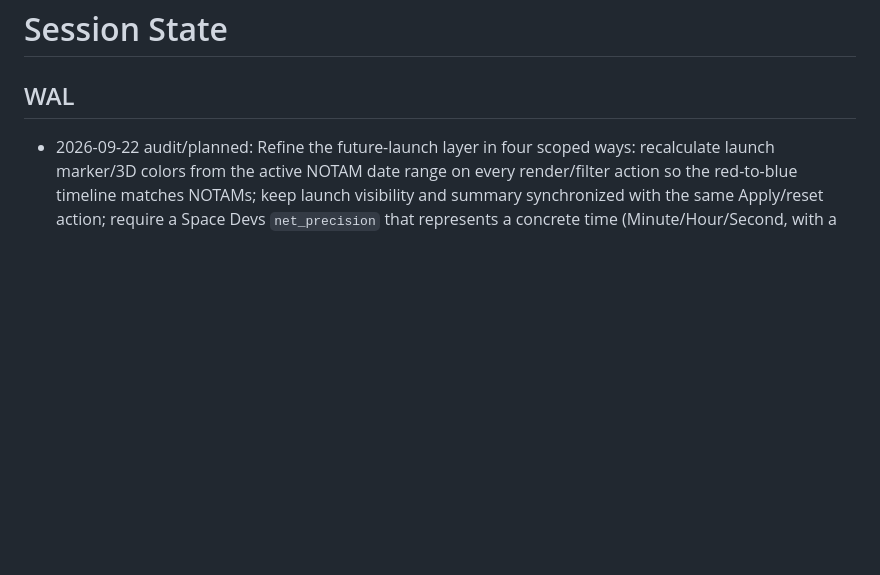
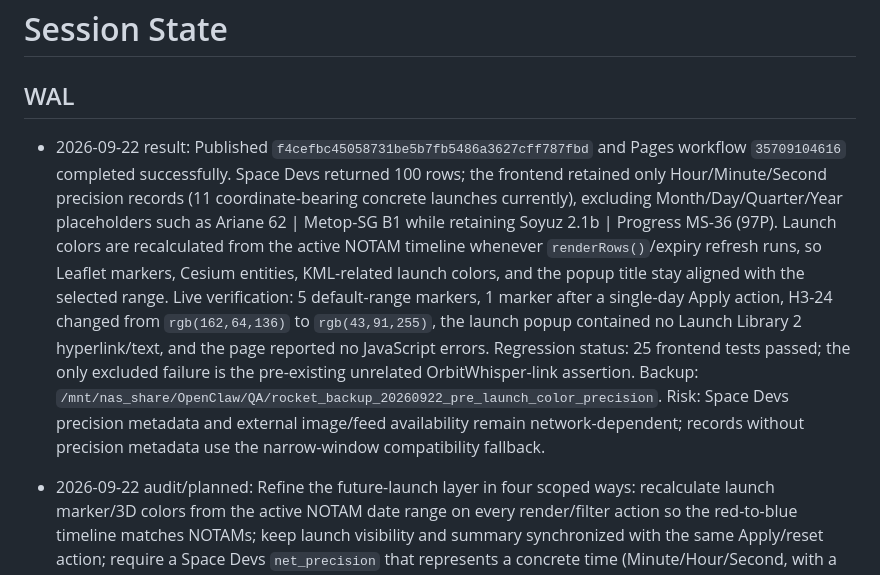
Before and after one commit to lzq1206/notam-whisper, a Markdown page: SESSION-STATE.md, the part around the change. Rendered like a GitHub page; blank space fills up the shorter version.

Commit message:
Record launch filter and color deployment verification

```diff
--- a/SESSION-STATE.md
+++ b/SESSION-STATE.md
@@ -1,6 +1,8 @@
 # Session State
 
 ## WAL
+
+- 2026-09-22 result: Published `f4cefbc45058731be5b7fb5486a3627cff787fbd` and Pages workflow `35709104616` completed successfully. Space Devs returned 100 rows; the frontend retained only Hour/Minute/Second precision records (11 coordinate-bearing concrete launches currently), excluding Month/Day/Quarter/Year placeholders such as Ariane 62 | Metop-SG B1 while retaining Soyuz 2.1b | Progress MS-36 (97P). Launch colors are recalculated from the active NOTAM timeline whenever `renderRows()`/expiry refresh runs, so Leaflet markers, Cesium entities, KML-related launch colors, and the popup title stay aligned with the selected range. Live verification: 5 default-range markers, 1 marker after a single-day Apply action, H3-24 changed from `rgb(162,64,136)` to `rgb(43,91,255)`, the launch popup contained no Launch Library 2 hyperlink/text, and the page reported no JavaScript errors. Regression status: 25 frontend tests passed; the only excluded failure is the pre-existing unrelated OrbitWhisper-link assertion. Backup: `/mnt/nas_share/OpenClaw/QA/rocket_backup_20260922_pre_launch_color_precision`. Risk: Space Devs precision metadata and external image/feed availability remain network-dependent; records without precision metadata use the narrow-window compatibility fallback.
 
 - 2026-09-22 audit/planned: Refine the future-launch layer in four scoped ways: recalculate launch marker/3D colors from the active NOTAM date range on every render/filter action so the red-to-blue timeline matches NOTAMs; keep launch visibility and summary synchronized with the same Apply/reset action; require a Space Devs `net_precision` that represents a concrete time (Minute/Hour/Second, with a narrow-window fallback only when precision metadata is absent), excluding month/year-only records such as Ariane 62 | Metop-SG B1; and remove only the Launch Library 2 popup hyperlink while retaining source/image metadata. Preserve Space Devs as the primary feed, existing RLL/local fallback, date-range synchronization, and user-owned MSI changes. Backup: `/mnt/nas_share/OpenClaw/QA/rocket_backup_20260922_pre_launch_color_precision`.
 
```
